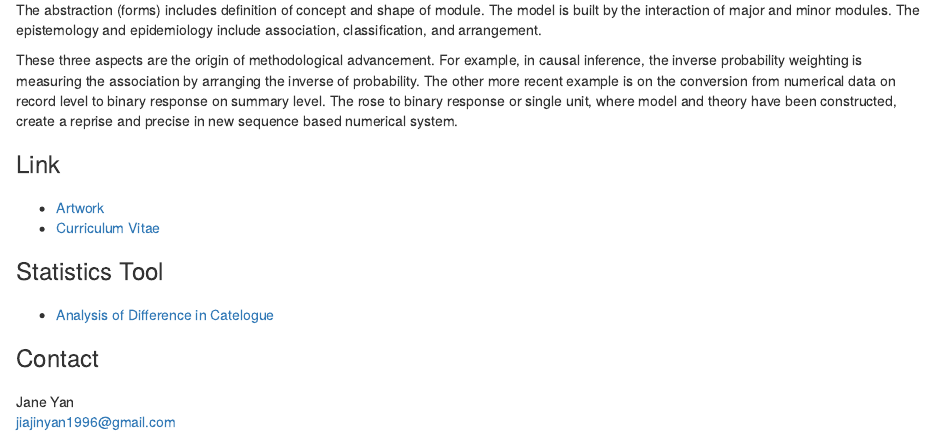
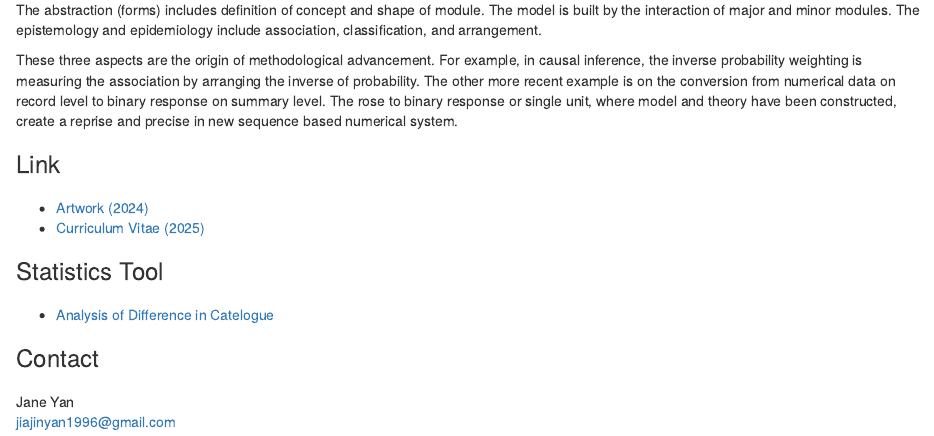
Before and after one commit to studiojaneyan/studiojaneyan.github.io, an R Markdown document (index.rmd): the page in a window 1100 px wide, from 120 px down. Rendered offline with R 4.5, knitr and Pandoc, with nearby package versions; a font, style sheet, LaTeX package, included part or bibliography that could not be used is replaced or left out.

Commit message:
Add files via upload

```diff
--- a/index.rmd
+++ b/index.rmd
@@ -27,8 +27,8 @@ These three aspects are the origin of methodological advancement. For example, i
 ### Link
 ###
 
-  * [Artwork](http://janeyan.se)
-  * [Curriculum Vitae](CV_JY.pdf)
+  * [Artwork (2024)](http://janeyan.se)
+  * [Curriculum Vitae (2025)](CV_JY.pdf)
 
 ###
 ### Statistics Tool
```
Also changed, not shown: index.html.
